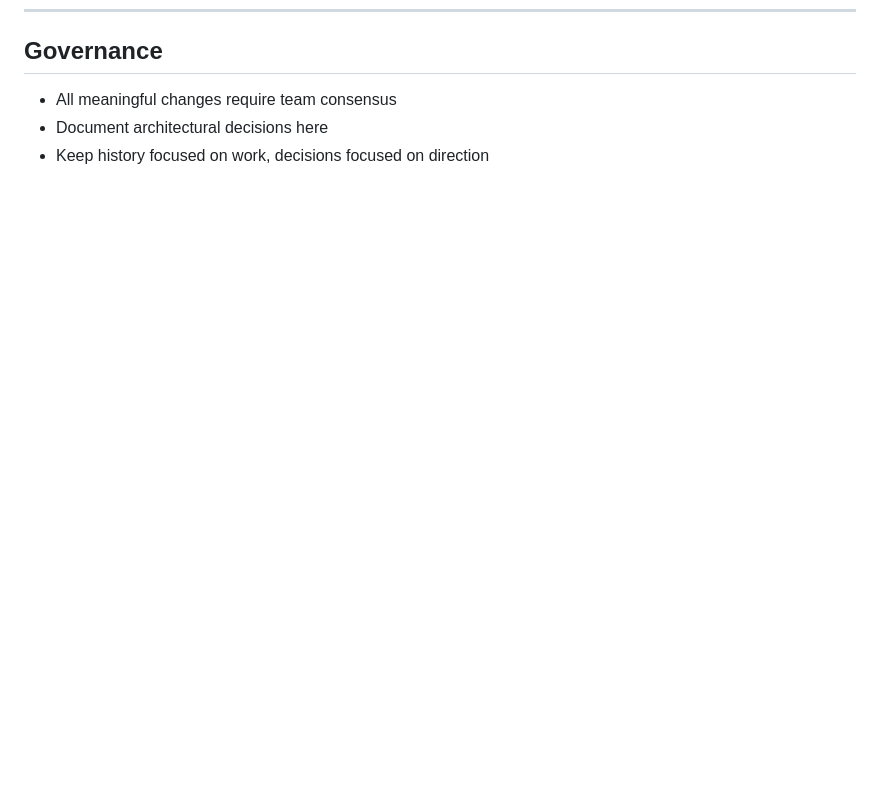
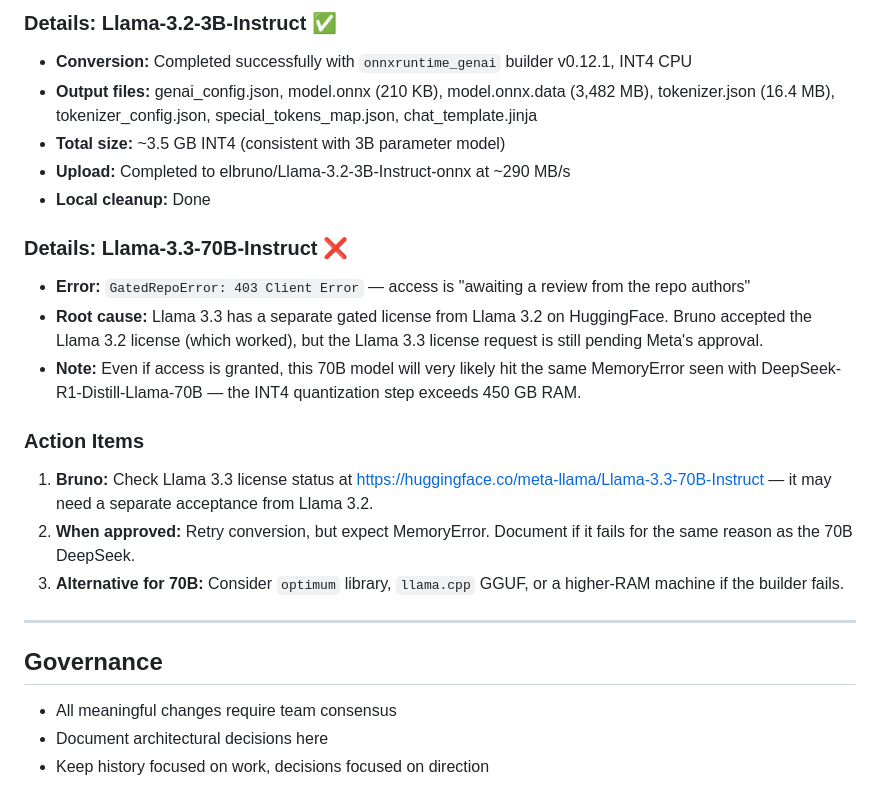
Before and after one commit to elbruno/ElBruno.LocalLLMs, a Markdown page: .squad/decisions.md, the part around one of its changes. Drawn GitHub-style; blank space fills up the shorter version.

```diff
--- a/.squad/decisions.md
+++ b/.squad/decisions.md
@@ -539,3 +589,25 @@ Push to main → squad-release.yml (creates GitHub Release) → release event tr
+### Details: Llama-3.2-3B-Instruct ✅
+
+- **Conversion:** Completed successfully with `onnxruntime_genai` builder v0.12.1, INT4 CPU
+- **Output files:** genai_config.json, model.onnx (210 KB), model.onnx.data (3,482 MB), tokenizer.json (16.4 MB), tokenizer_config.json, special_tokens_map.json, chat_template.jinja
+- **Total size:** ~3.5 GB INT4 (consistent with 3B parameter model)
+- **Upload:** Completed to elbruno/Llama-3.2-3B-Instruct-onnx at ~290 MB/s
+- **Local cleanup:** Done
+
+### Details: Llama-3.3-70B-Instruct ❌
+
+- **Error:** `GatedRepoError: 403 Client Error` — access is "awaiting a review from the repo authors"
+- **Root cause:** Llama 3.3 has a separate gated license from Llama 3.2 on HuggingFace. Bruno accepted the Llama 3.2 license (which worked), but the Llama 3.3 license request is still pending Meta's approval.
+- **Note:** Even if access is granted, this 70B model will very likely hit the same MemoryError seen with DeepSeek-R1-Distill-Llama-70B — the INT4 quantization step exceeds 450 GB RAM.
+
+### Action Items
+
+1. **Bruno:** Check Llama 3.3 license status at https://huggingface.co/meta-llama/Llama-3.3-70B-Instruct — it may need a separate acceptance from Llama 3.2.
+2. **When approved:** Retry conversion, but expect MemoryError. Document if it fails for the same reason as the 70B DeepSeek.
+3. **Alternative for 70B:** Consider `optimum` library, `llama.cpp` GGUF, or a higher-RAM machine if the builder fails.
+
+---
+
 ## Governance
 
 - All meaningful changes require team consensus
```
Also changed, not shown: other parts of .squad/decisions.md (+50 -0 lines), 2 other files.
